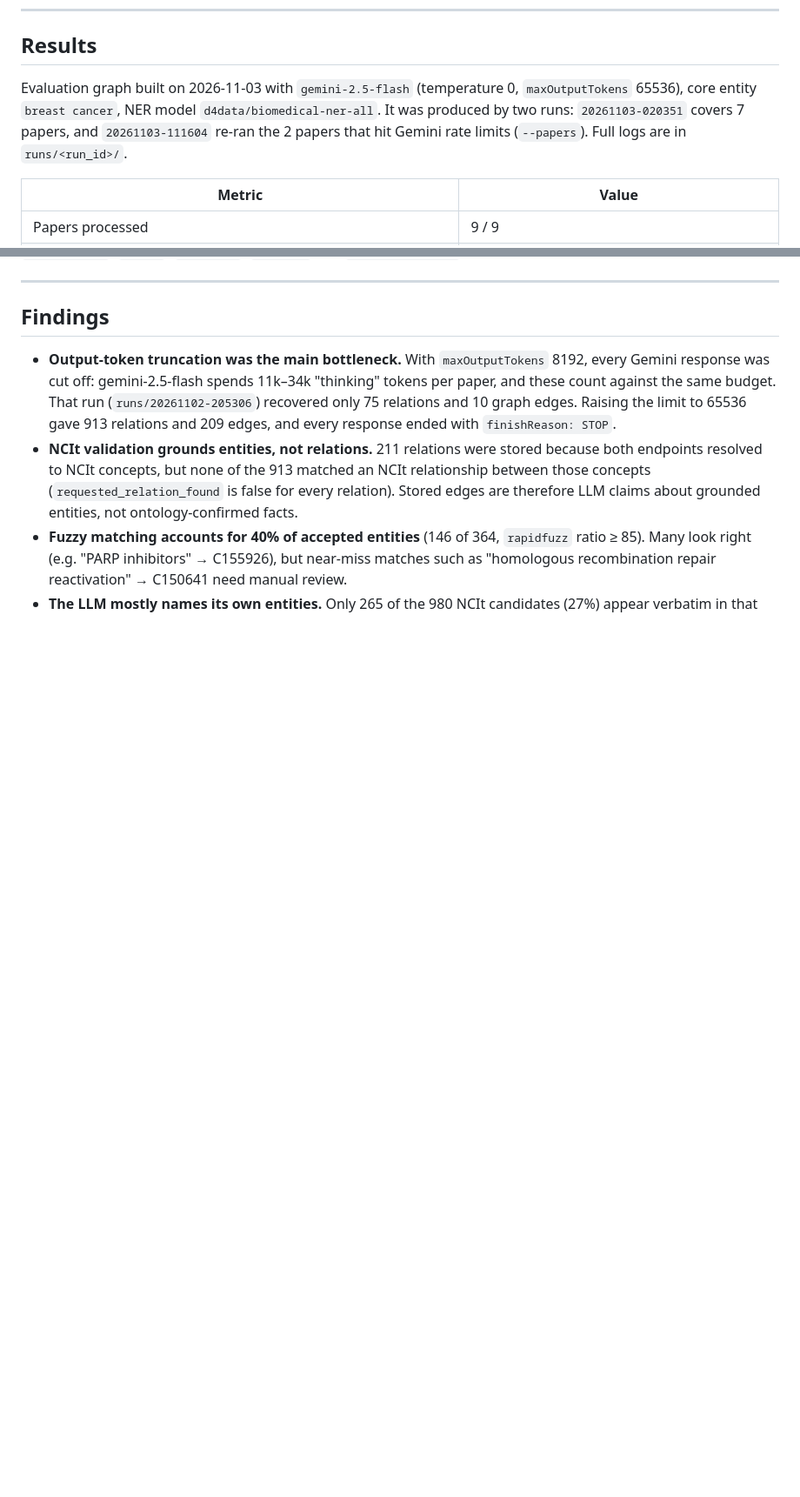
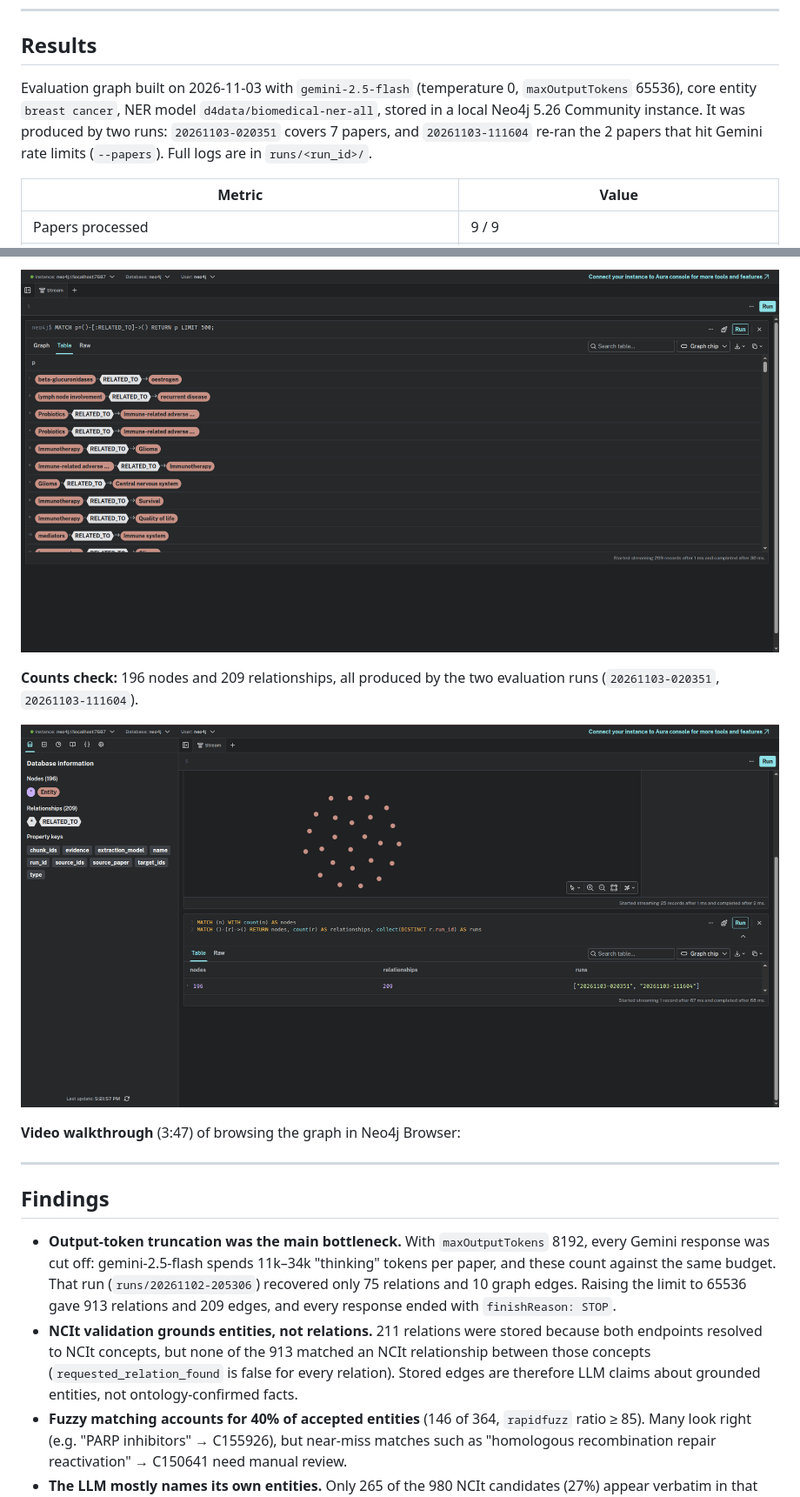
Before and after one commit to Abrham-m/Agent-driven-Biomedical-Knowledge-Graph, a Markdown page: README.md, 2 parts joined by grey strips. Shown at 87% size. Rendered like a GitHub page; pictures changed too: docs/images/graph_counts.png (added), docs/images/graph_provenance_table.png (added); blank space fills up the shorter version.

```diff
--- a/README.md
+++ b/README.md
@@ -104,7 +104,7 @@ PDF Papers
 
 ## Results
 
-Evaluation graph built on 2026-11-03 with `gemini-2.5-flash` (temperature 0, `maxOutputTokens` 65536), core entity `breast cancer`, NER model `d4data/biomedical-ner-all`. It was produced by two runs: `20261103-020351` covers 7 papers, and `20261103-111604` re-ran the 2 papers that hit Gemini rate limits (`--papers`). Full logs are in `runs/<run_id>/`.
+Evaluation graph built on 2026-11-03 with `gemini-2.5-flash` (temperature 0, `maxOutputTokens` 65536), core entity `breast cancer`, NER model `d4data/biomedical-ner-all`, stored in a local Neo4j 5.26 Community instance. It was produced by two runs: `20261103-020351` covers 7 papers, and `20261103-111604` re-ran the 2 papers that hit Gemini rate limits (`--papers`). Full logs are in `runs/<run_id>/`.
 
 | Metric | Value |
 |---|---|
@@ -137,3 +152,13 @@ Each run directory contains `config.json` (settings, papers, model actually used
+![Table view of extracted relations](docs/images/graph_provenance_table.png)
+
+**Counts check:** 196 nodes and 209 relationships, all produced by the two evaluation runs (`20261103-020351`, `20261103-111604`).
+
+![Node and relationship counts with run IDs](docs/images/graph_counts.png)
+
+**Video walkthrough** (3:47) of browsing the graph in Neo4j Browser:
+
+<!-- Paste the GitHub user-attachments video link on its own line below (upload docs/media/neo4j_graph_walkthrough_github.mp4 via the GitHub web editor) -->
+
 
 ---
 
```
Also changed, not shown: other parts of README.md (+16 -1 lines), docs/images/graph_overview.png (added), docs/images/graph_trastuzumab_deruxtecan.png (added), 1 other file.
